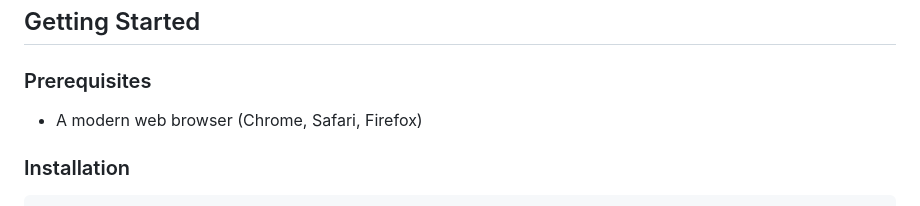
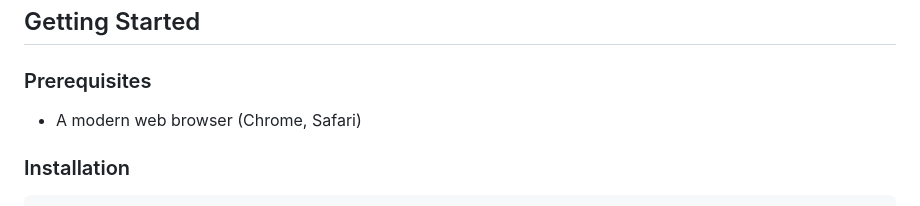
Before and after one commit to lakem4/Lmauer1_PLP, a Markdown page: README.md, the part around the change. Drawn GitHub-style.

````diff
--- a/README.md
+++ b/README.md
@@ -29,7 +29,7 @@ This project is a personal landing page designed to showcase my projects, techni
 ## Getting Started
 
 ### Prerequisites
-- A modern web browser (Chrome, Safari, Firefox)
+- A modern web browser (Chrome, Safari)
 
 ### Installation
 ```bash
````
